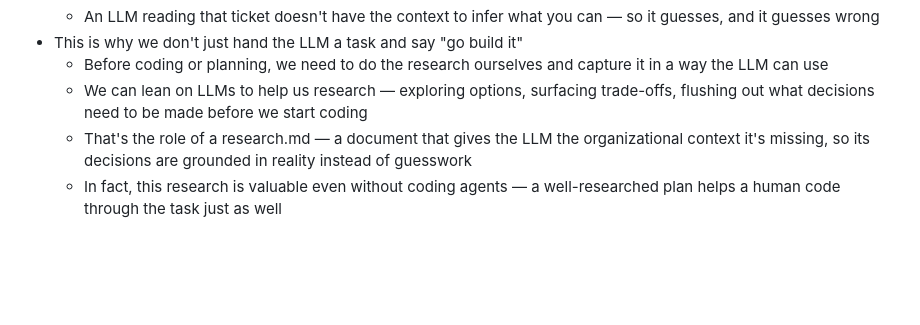
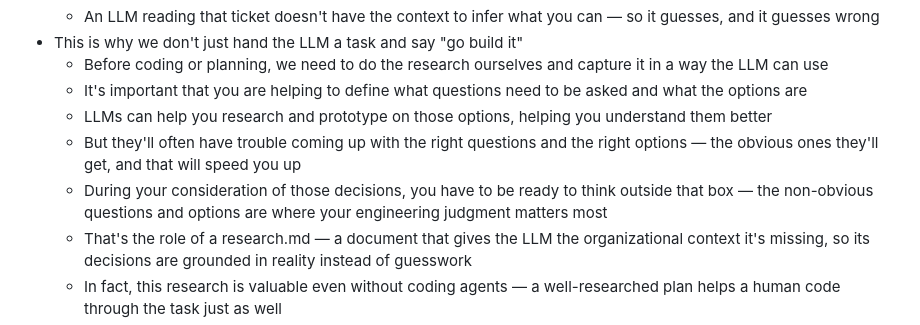
Before and after one commit to rjcorwin/how-to-rpi-with-coding-agents, a Markdown page: lessons/researching-with-llms/outline.md, the part around the change. GitHub-like rendering; blank space fills up the shorter version.

Commit message:
Add bullet on humans defining the questions and options, not just answers
LLMs can research and prototype options, but humans need to define
the right questions to ask. LLMs get the obvious ones but miss the
non-obvious — that's where engineering judgment matters most.

https://claude.ai/code/session_01QRfaVrxhApoGAc6BYNDQKV

```diff
--- a/lessons/researching-with-llms/outline.md
+++ b/lessons/researching-with-llms/outline.md
@@ -27,7 +27,10 @@
     - An LLM reading that ticket doesn't have the context to infer what you can — so it guesses, and it guesses wrong
 - This is why we don't just hand the LLM a task and say "go build it"
     - Before coding or planning, we need to do the research ourselves and capture it in a way the LLM can use
-    - We can lean on LLMs to help us research — exploring options, surfacing trade-offs, flushing out what decisions need to be made before we start coding
+    - It's important that you are helping to define what questions need to be asked and what the options are
+    - LLMs can help you research and prototype on those options, helping you understand them better
+    - But they'll often have trouble coming up with the right questions and the right options — the obvious ones they'll get, and that will speed you up
+    - During your consideration of those decisions, you have to be ready to think outside that box — the non-obvious questions and options are where your engineering judgment matters most
     - That's the role of a research.md — a document that gives the LLM the organizational context it's missing, so its decisions are grounded in reality instead of guesswork
     - In fact, this research is valuable even without coding agents — a well-researched plan helps a human code through the task just as well
     - And sometimes you should code it yourself — it's important to keep that skill sharpened
```
